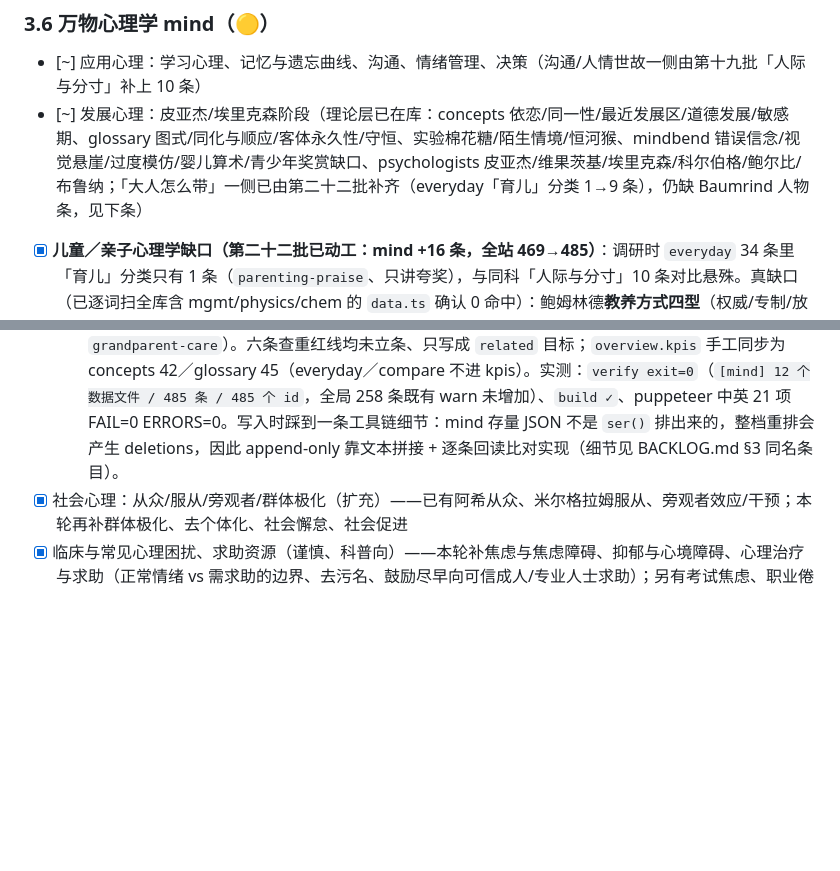
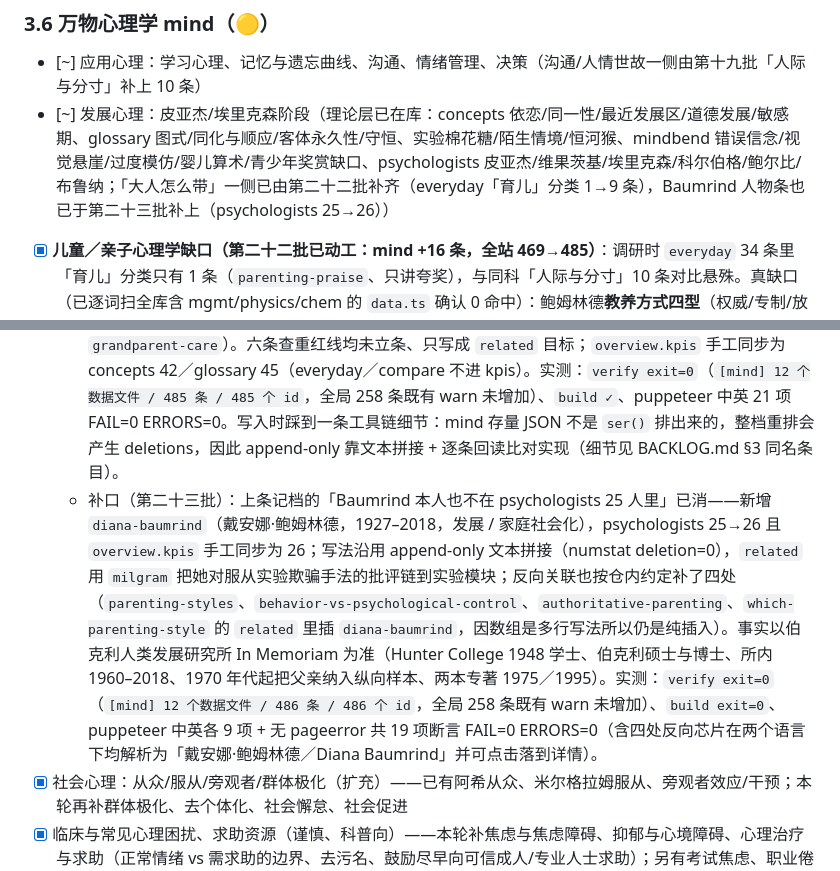
Before and after one commit to MinosIE/wanwu-hub, a Markdown page: docs/content-expansion.md, 2 parts joined by grey strips. GitHub-like rendering; blank space fills up the shorter version.

Commit message:
docs(mind): 回写第二十三批补口记录（Baumrind 人物条 + 四处反向关联）
- BACKLOG.md §3：第二十二批条目下的「仍留缺口」改为「缺口已补齐」，记入落地方式（append-only、事实来源与四处反向关联、19 项冒烟）
- docs/content-expansion.md §3.6：「发展心理」条目注明 Baumrind 人物条已于第二十三批补上；缺口条目下新增「补口（第二十三批）」子条，记 related 双向打通与实测结果
- 记一条约定供后续沿用：非人物模块指人物条目的 related 已有 56 处（zpd → vygotsky、conservation → piaget 等），新增人物时应同步补反向芯片；因 mind 的 related 数组是多行写法，插入是纯新增、不破坏 append-only
- 工具教训两处：SearchReplace 写注释里的「锚点」两度被改成「锨点／锤点」，须逐字复核；文本插入的「before」定位必须落到行首，否则缩进会被挤到新行（本次首轮即因此把 related 数组排坏，还原后改行首插入）

```diff
--- a/docs/content-expansion.md
+++ b/docs/content-expansion.md
@@ -171,9 +171,10 @@
 ### 3.6 万物心理学 mind（🟡）
 
 - [~] 应用心理：学习心理、记忆与遗忘曲线、沟通、情绪管理、决策（沟通/人情世故一侧由第十九批「人际与分寸」补上 10 条）
-- [~] 发展心理：皮亚杰/埃里克森阶段（理论层已在库：concepts 依恋/同一性/最近发展区/道德发展/敏感期、glossary 图式/同化与顺应/客体永久性/守恒、实验棉花糖/陌生情境/恒河猴、mindbend 错误信念/视觉悬崖/过度模仿/婴儿算术/青少年奖赏缺口、psychologists 皮亚杰/维果茨基/埃里克森/科尔伯格/鲍尔比/布鲁纳；「大人怎么带」一侧已由第二十二批补齐（everyday「育儿」分类 1→9 条），仍缺 Baumrind 人物条，见下条）
+- [~] 发展心理：皮亚杰/埃里克森阶段（理论层已在库：concepts 依恋/同一性/最近发展区/道德发展/敏感期、glossary 图式/同化与顺应/客体永久性/守恒、实验棉花糖/陌生情境/恒河猴、mindbend 错误信念/视觉悬崖/过度模仿/婴儿算术/青少年奖赏缺口、psychologists 皮亚杰/维果茨基/埃里克森/科尔伯格/鲍尔比/布鲁纳；「大人怎么带」一侧已由第二十二批补齐（everyday「育儿」分类 1→9 条），Baumrind 人物条也已于第二十三批补上（psychologists 25→26））
 - [x] **儿童／亲子心理学缺口（第二十二批已动工：mind +16 条，全站 469→485）**：调研时 `everyday` 34 条里「育儿」分类只有 1 条（`parenting-praise`、只讲夸奖），与同科「人际与分寸」10 条对比悬殊。真缺口（已逐词扫全库含 mgmt/physics/chem 的 `data.ts` 确认 0 命中）：鲍姆林德**教养方式四型**（权威/专制/放纵/忽视，Baumrind 本人也不在 psychologists 25 人里）、**直升机/扫雪机式养育**、**情绪教练与「我信息」**（戈特曼情绪训练 / PET 积极倾听）、**父母冲突与家庭氛围**、**同胞竞争与二孩**、**隔代抚养**（中国语境最强，适合 compare + 与 mgmt `guanxi-face-org` 呼应）、**青少年同伴影响与风险的「怎么办」**（脑机制已有、应对未有）。**查重红线（不可重复立条）**：奖励挤出内在动机（`self-determination-theory` + `overjustification` 双占）、依恋类型（`attachment` + `strange-situation`）、最近发展区与辅导作业例（`zpd`）、关键期（`sensitive-period` + myths `critical-period-language`）、夸奖（`parenting-praise`）、屏幕与青少年情绪（`social-media-mood`/`fomo`）。做法仍走第十九批归属判据（为什么→concepts、怎么做→everyday、一个词→glossary、东西差异→compare），**不新开「儿童心理学」学科或模块**；同步链注意 mind `overview.kpis` 只收 concepts/glossary/psychologists/schools 四项且须手工改 count（everyday/compare 不进）、新 id 需全站碰撞预检（mind 强制 id 全局唯一）。
   - 落地结果：everyday +8（育儿 1→9：`which-parenting-style`、`helicopter-landing`、`listen-so-child-talks`、`emotion-coach-at-home`、`sibling-quarrel`、`grandparent-handoff`、`teen-peer-risk`、`parents-fighting-in-front`）、glossary +5（40→45：`authoritative-parenting`、`helicopter-parenting`、`emotion-coaching`、`i-message`、`sibling-rivalry`）、concepts +2（40→42：`parenting-styles`、`behavior-vs-psychological-control`）、compare +1（10→11：`grandparent-care`）。六条查重红线均未立条、只写成 `related` 目标；`overview.kpis` 手工同步为 concepts 42／glossary 45（everyday／compare 不进 kpis）。实测：`verify exit=0`（`[mind] 12 个数据文件 / 485 条 / 485 个 id`，全局 258 条既有 warn 未增加）、`build ✓`、puppeteer 中英 21 项 FAIL=0 ERRORS=0。写入时踩到一条工具链细节：mind 存量 JSON 不是 `ser()` 排出来的，整档重排会产生 deletions，因此 append-only 靠文本拼接 + 逐条回读比对实现（细节见 BACKLOG.md §3 同名条目）。
+  - 补口（第二十三批）：上条记档的「Baumrind 本人也不在 psychologists 25 人里」已消——新增 `diana-baumrind`（戴安娜·鲍姆林德，1927–2018，发展 / 家庭社会化），psychologists 25→26 且 `overview.kpis` 手工同步为 26；写法沿用 append-only 文本拼接（numstat deletion=0），`related` 用 `milgram` 把她对服从实验欺骗手法的批评链到实验模块；反向关联也按仓内约定补了四处（`parenting-styles`、`behavior-vs-psychological-control`、`authoritative-parenting`、`which-parenting-style` 的 `related` 里插 `diana-baumrind`，因数组是多行写法所以仍是纯插入）。事实以伯克利人类发展研究所 In Memoriam 为准（Hunter College 1948 学士、伯克利硕士与博士、所内 1960–2018、1970 年代起把父亲纳入纵向样本、两本专著 1975／1995）。实测：`verify exit=0`（`[mind] 12 个数据文件 / 486 条 / 486 个 id`，全局 258 条既有 warn 未增加）、`build exit=0`、puppeteer 中英各 9 项 + 无 pageerror 共 19 项断言 FAIL=0 ERRORS=0（含四处反向芯片在两个语言下均解析为「戴安娜·鲍姆林德／Diana Baumrind」并可点击落到详情）。
 - [x] 社会心理：从众/服从/旁观者/群体极化（扩充）——已有阿希从众、米尔格拉姆服从、旁观者效应/干预；本轮再补群体极化、去个体化、社会懈怠、社会促进
 - [x] 临床与常见心理困扰、求助资源（谨慎、科普向）——本轮补焦虑与焦虑障碍、抑郁与心境障碍、心理治疗与求助（正常情绪 vs 需求助的边界、去污名、鼓励尽早向可信成人/专业人士求助）；另有考试焦虑、职业倦怠等日常条目
 - [~] 主要流派（补）、心理学家（补到 15+）、经典实验（补到 20+）（心理学家 8→17；流派 8→10；偏差 12→14；实验 15→17）
```
Also changed, not shown: BACKLOG.md (+1 -1 lines).
